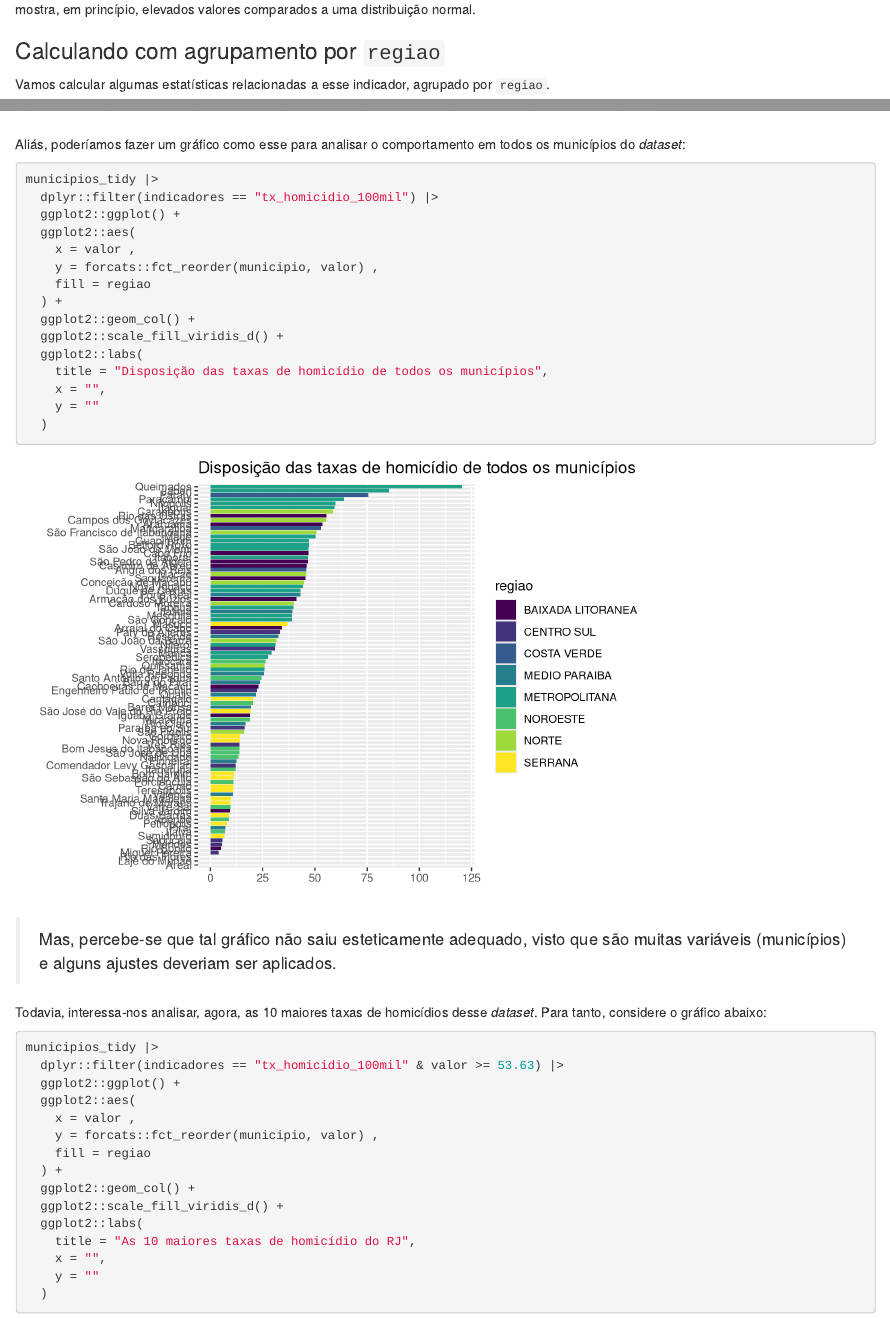
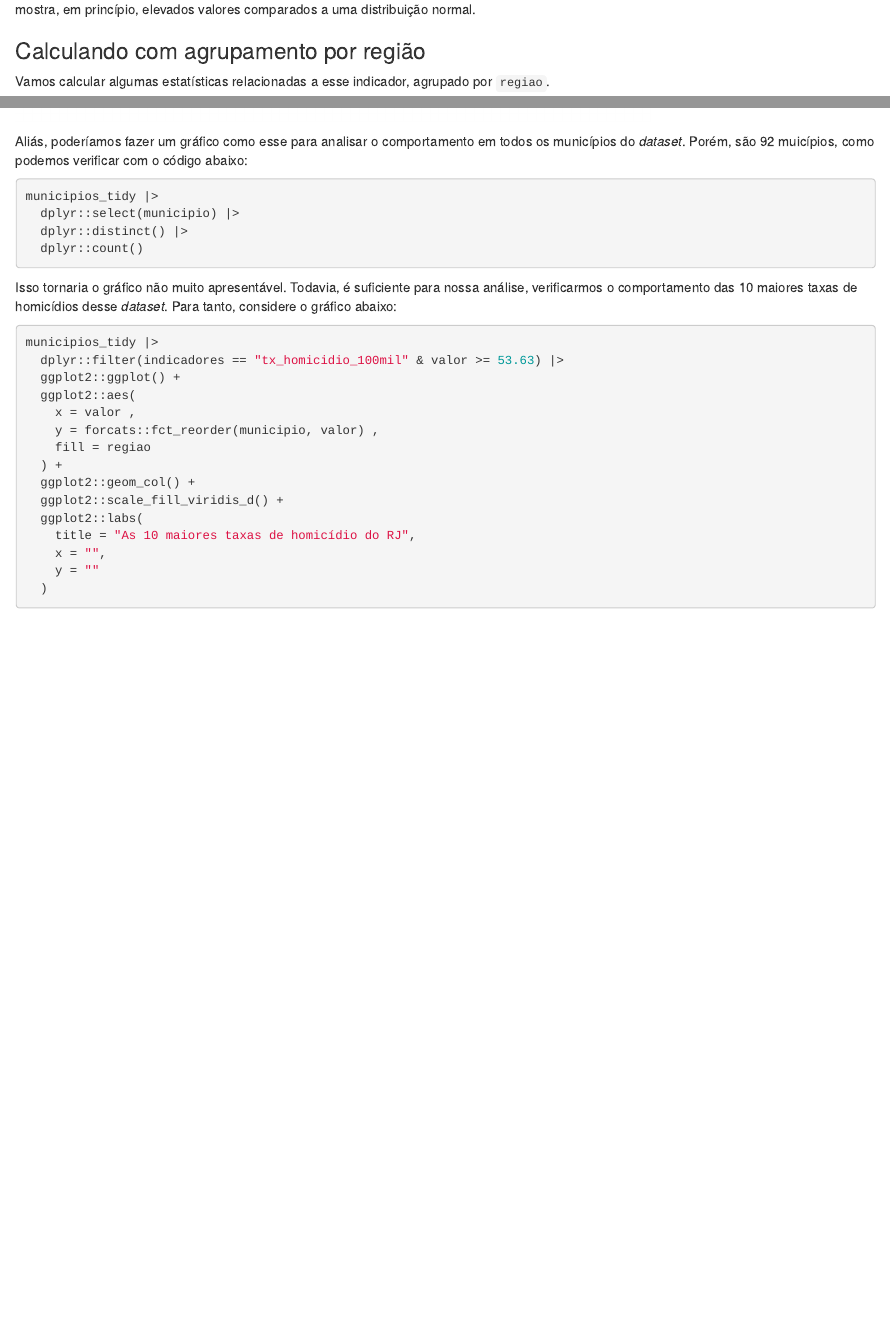
Before and after one commit to icaro-freire/curso-r_UFRRJ_relatorio-final, an R Markdown document (relatorio-final_icaro-freire.Rmd): the page in a window 1100 px wide, from 2080 px down, and a second part further down, joined at a grey line. Rendered offline with R 4.5, knitr and Pandoc, with nearby package versions; drawn as R Markdown's standard HTML page in place of the format the file asks for; some code elsewhere in the file could not run offline; column names are cleaned by a stand-in for the janitor package.

Commit message:
- correções de texto; - retirei o gráfico de todas as cidades

````diff
--- a/relatorio-final_icaro-freire.Rmd
+++ b/relatorio-final_icaro-freire.Rmd
@@ -130,7 +130,7 @@ O que mostra, em princípio, elevados valores comparados a uma distribuição no
 <!-- links da secao -->
 [MOM]: https://cran.r-project.org/web/packages/moments/index.html
 
-### Calculando com agrupamento por `regiao`
+### Calculando com agrupamento por região
 
 Vamos calcular algumas estatísticas relacionadas a esse indicador, agrupado por
 `regiao`.
@@ -369,31 +369,19 @@ municipios_tidy |>
 ```
 
 Aliás, poderíamos fazer um gráfico como esse para analisar o comportamento em
-todos os municípios do *dataset*:
+todos os municípios do *dataset*.
+Porém, são 92 muicípios, como podemos verificar com o código abaixo:
 
-```{r}
+```{r, eval=FALSE}
 municipios_tidy |>
-  dplyr::filter(indicadores == "tx_homicidio_100mil") |>
-  ggplot2::ggplot() +
-  ggplot2::aes(
-    x = valor ,
-    y = forcats::fct_reorder(municipio, valor) ,
-    fill = regiao
-  ) +
-  ggplot2::geom_col() +
-  ggplot2::scale_fill_viridis_d() +
-  ggplot2::labs(
-    title = "Disposição das taxas de homicídio de todos os municípios",
-    x = "",
-    y = ""
-  )
+  dplyr::select(municipio) |>
+  dplyr::distinct() |>
+  dplyr::count()
 ```
 
-> Mas, percebe-se que tal gráfico não saiu esteticamente adequado, visto que são
-muitas variáveis (municípios) e alguns ajustes deveriam ser aplicados.
-
-Todavia, interessa-nos analisar, agora, as 10 maiores taxas de homicídios desse
-*dataset*.
+Isso tornaria o gráfico não muito apresentável.
+Todavia, é suficiente para nossa análise, verificarmos o comportamento das 10
+maiores taxas de homicídios desse *dataset*.
 Para tanto, considere o gráfico abaixo:
 
 ```{r}
````
Also changed, not shown: relatorio-final_icaro-freire.Rmd (2 more changed lines).
